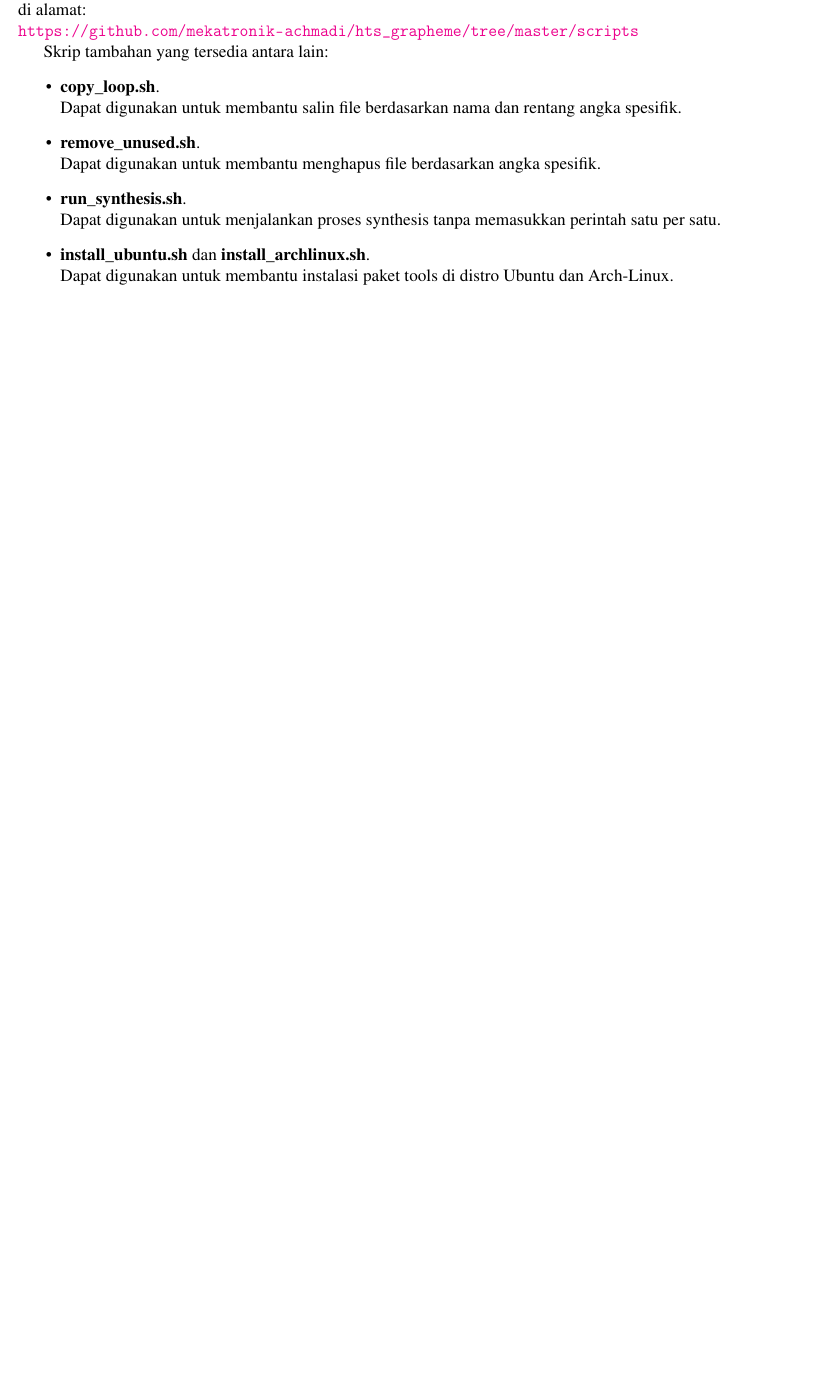
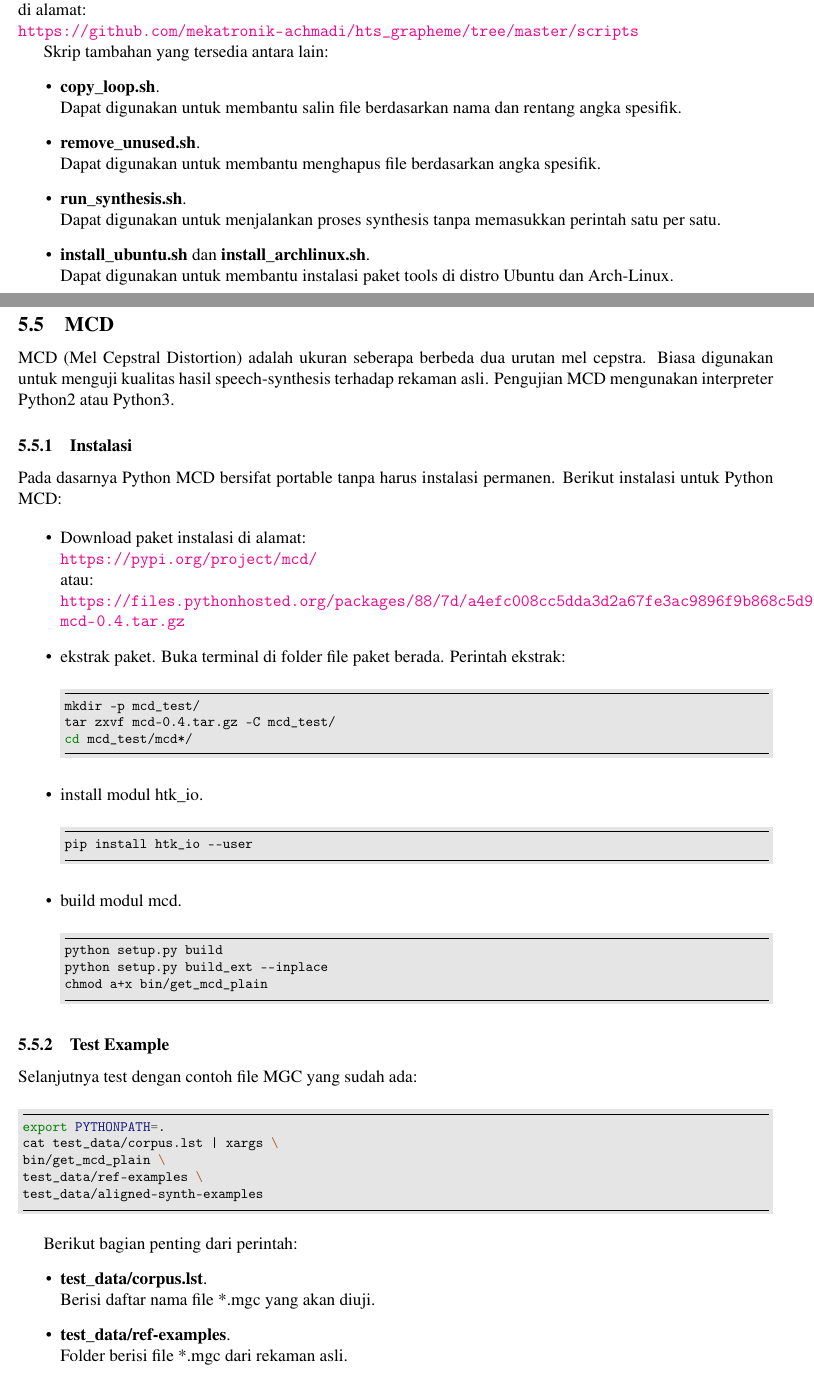
Before and after one commit to mekatronik-achmadi/hts_grapheme, a LaTeX document (panduan/panduan.tex): part of page 35 of 42 before the commit and two parts of pages 36 and 37 of 46 after it, the two joined at a grey line, cut so that both start at the same text, the shorter picture padded with empty space. Compiled offline with pdfLaTeX; a LaTeX package or settings file that is missing is left out.

Commit message:
update panduan

```diff
--- a/panduan/panduan.tex
+++ b/panduan/panduan.tex
@@ -1578,3 +1578,67 @@ tree hts_grapheme/
 		Dapat digunakan untuk membantu instalasi paket tools di distro Ubuntu dan Arch-Linux.
 	\end{itemize}
 
+	\subsection{MCD}
+
+	MCD (Mel Cepstral Distortion) adalah ukuran seberapa berbeda dua urutan mel cepstra.
+	Biasa digunakan untuk menguji kualitas hasil speech-synthesis terhadap rekaman asli.
+	Pengujian MCD mengunakan interpreter Python2 atau Python3.
+
+	\subsubsection{Instalasi}
+
+	Pada dasarnya Python MCD bersifat portable tanpa harus instalasi permanen.
+	Berikut instalasi untuk Python MCD:
+
+	\begin{itemize}
+		\item Download paket instalasi di alamat:\\
+		\url{https://pypi.org/project/mcd/}\\
+		atau:\\
+		\url{https://files.pythonhosted.org/packages/88/7d/a4efc008cc5dda3d2a67fe3ac9896f9b868c5d9f63ee5ebbb07010b44bd6/mcd-0.4.tar.gz}
+
+		\item ekstrak paket.
+		Buka terminal di folder file paket berada.
+		Perintah ekstrak:
+		\begin{minted}[frame=lines,framesep=2mm,fontsize=\footnotesize,bgcolor=LightGray]{bash}
+mkdir -p mcd_test/
+tar zxvf mcd-0.4.tar.gz -C mcd_test/
+cd mcd_test/mcd*/
+		\end{minted}
+
+		\item install modul htk\_io.
+		\begin{minted}[frame=lines,framesep=2mm,fontsize=\footnotesize,bgcolor=LightGray]{bash}
+pip install htk_io --user
+		\end{minted}
+
+		\item build modul mcd.
+		\begin{minted}[frame=lines,framesep=2mm,fontsize=\footnotesize,bgcolor=LightGray]{bash}
+python setup.py build
+python setup.py build_ext --inplace
+chmod a+x bin/get_mcd_plain
+		\end{minted}
+
+	\end{itemize}
+
+	\subsubsection{Test Example}
+	Selanjutnya test dengan contoh file MGC yang sudah ada:
+	\begin{minted}[frame=lines,framesep=2mm,fontsize=\footnotesize,bgcolor=LightGray]{bash}
+export PYTHONPATH=.
+cat test_data/corpus.lst | xargs \
+bin/get_mcd_plain \
+test_data/ref-examples \
+test_data/aligned-synth-examples
+	\end{minted}
+
+	Berikut bagian penting dari perintah:
+	\begin{itemize}
+		\item \textbf{test\_data/corpus.lst}.\\
+		Berisi daftar nama file *.mgc yang akan diuji.
+
+		\item \textbf{test\_data/ref-examples}.\\
+		Folder berisi file *.mgc dari rekaman asli.
+
+		\item \textbf{test\_data/aligned-synth-examples}.\\
+		Folder berisi file *.mgc dan *.lf0 dari speech-synthesis.
+
+	\end{itemize}
+
+	\newpage
@@ -1580,0 +1659 @@ tree hts_grapheme/
+chmod a+x bin/get_mcd_plain_new
```
Also changed, not shown: panduan/tambahan/full_lab_pau.md (renamed from panduan/other_md/full_lab_pau.md), panduan/panduan.tex (28 more changed lines).
